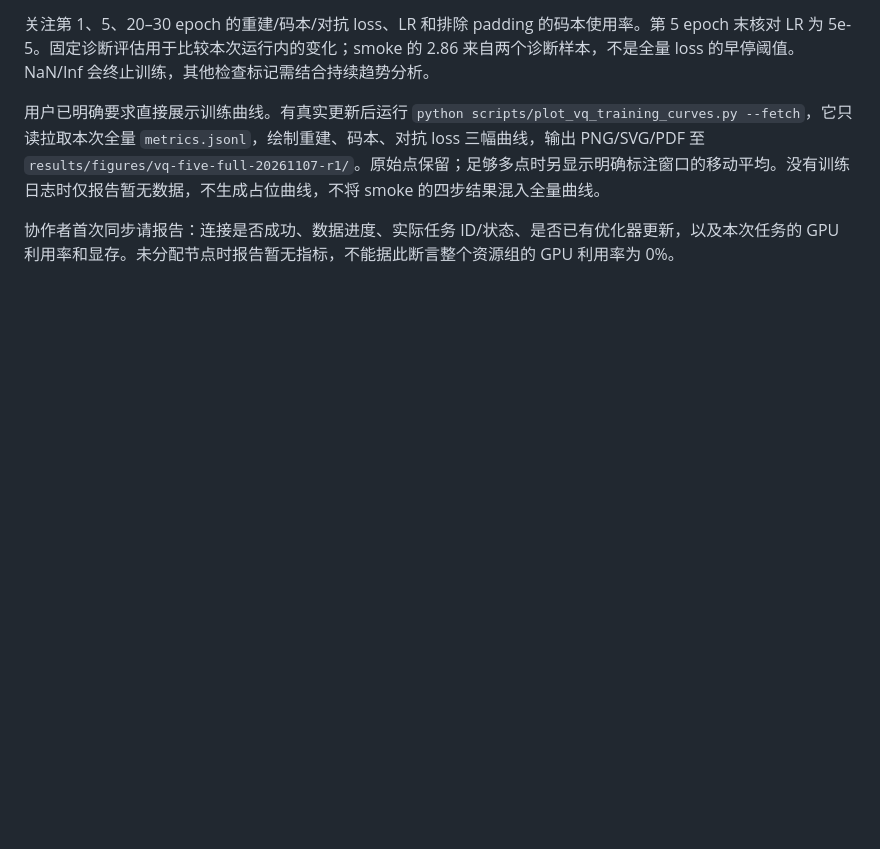
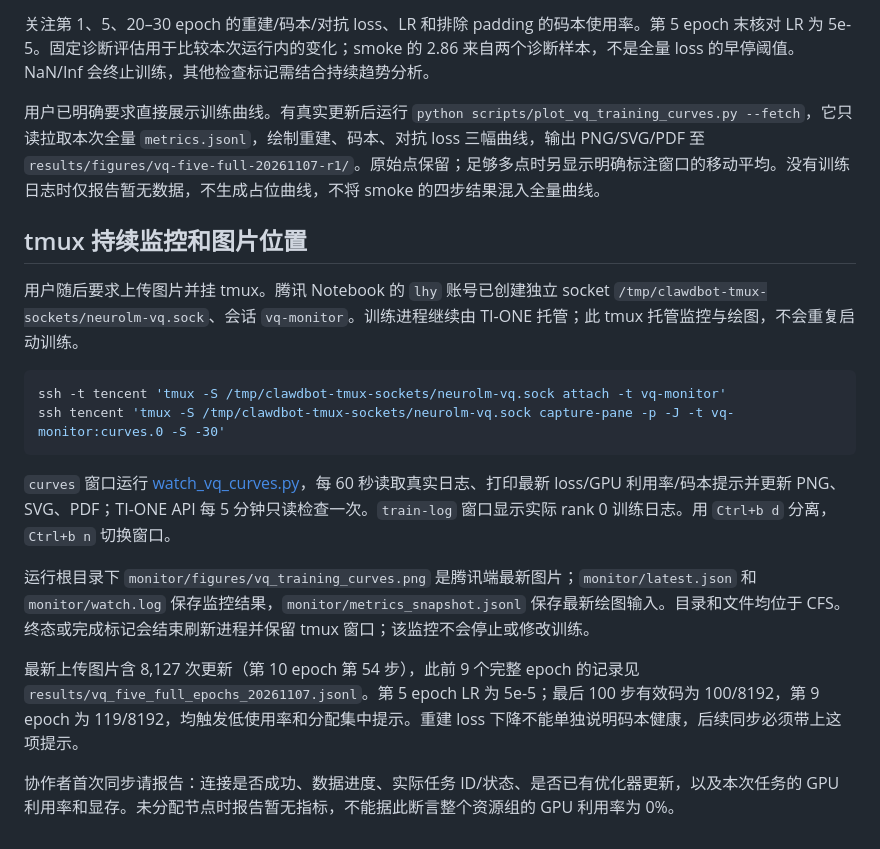
Before and after one commit to YYholitel/NeuroLM-Reproduction, a Markdown page: docs/VQ_AGENT_HANDOFF.md, the part around the change. Rendered like a GitHub page; blank space fills up the shorter version.

Commit message:
Upload epoch 10 curves and run persistent tmux monitoring

````diff
--- a/docs/VQ_AGENT_HANDOFF.md
+++ b/docs/VQ_AGENT_HANDOFF.md
@@ -58,4 +58,19 @@ python scripts/check_vq_full.py files
 
 用户已明确要求直接展示训练曲线。有真实更新后运行 `python scripts/plot_vq_training_curves.py --fetch`，它只读拉取本次全量 `metrics.jsonl`，绘制重建、码本、对抗 loss 三幅曲线，输出 PNG/SVG/PDF 至 `results/figures/vq-five-full-20261107-r1/`。原始点保留；足够多点时另显示明确标注窗口的移动平均。没有训练日志时仅报告暂无数据，不生成占位曲线，不将 smoke 的四步结果混入全量曲线。
 
+## tmux 持续监控和图片位置
+
+用户随后要求上传图片并挂 tmux。腾讯 Notebook 的 `lhy` 账号已创建独立 socket `/tmp/clawdbot-tmux-sockets/neurolm-vq.sock`、会话 `vq-monitor`。训练进程继续由 TI-ONE 托管；此 tmux 托管监控与绘图，不会重复启动训练。
+
+```bash
+ssh -t tencent 'tmux -S /tmp/clawdbot-tmux-sockets/neurolm-vq.sock attach -t vq-monitor'
+ssh tencent 'tmux -S /tmp/clawdbot-tmux-sockets/neurolm-vq.sock capture-pane -p -J -t vq-monitor:curves.0 -S -30'
+```
+
+`curves` 窗口运行 [watch_vq_curves.py](../scripts/watch_vq_curves.py)，每 60 秒读取真实日志、打印最新 loss/GPU 利用率/码本提示并更新 PNG、SVG、PDF；TI-ONE API 每 5 分钟只读检查一次。`train-log` 窗口显示实际 rank 0 训练日志。用 `Ctrl+b d` 分离，`Ctrl+b n` 切换窗口。
+
+运行根目录下 `monitor/figures/vq_training_curves.png` 是腾讯端最新图片；`monitor/latest.json` 和 `monitor/watch.log` 保存监控结果，`monitor/metrics_snapshot.jsonl` 保存最新绘图输入。目录和文件均位于 CFS。终态或完成标记会结束刷新进程并保留 tmux 窗口；该监控不会停止或修改训练。
+
+最新上传图片含 8,127 次更新（第 10 epoch 第 54 步），此前 9 个完整 epoch 的记录见 `results/vq_five_full_epochs_20261107.jsonl`。第 5 epoch LR 为 5e-5；最后 100 步有效码为 100/8192，第 9 epoch 为 119/8192，均触发低使用率和分配集中提示。重建 loss 下降不能单独说明码本健康，后续同步必须带上这项提示。
+
 协作者首次同步请报告：连接是否成功、数据进度、实际任务 ID/状态、是否已有优化器更新，以及本次任务的 GPU 利用率和显存。未分配节点时报告暂无指标，不能据此断言整个资源组的 GPU 利用率为 0%。
````
Also changed, not shown: docs/VQ_FIVE_FULL_20261107.md (+12 -2 lines), results/figures/vq-five-full-20261107-r1/vq_training_curves.png, 7 other files.
